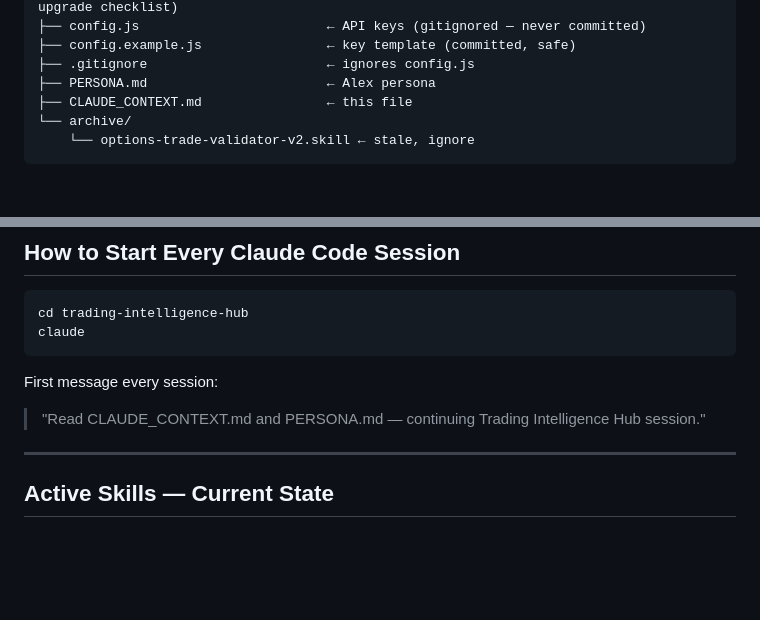
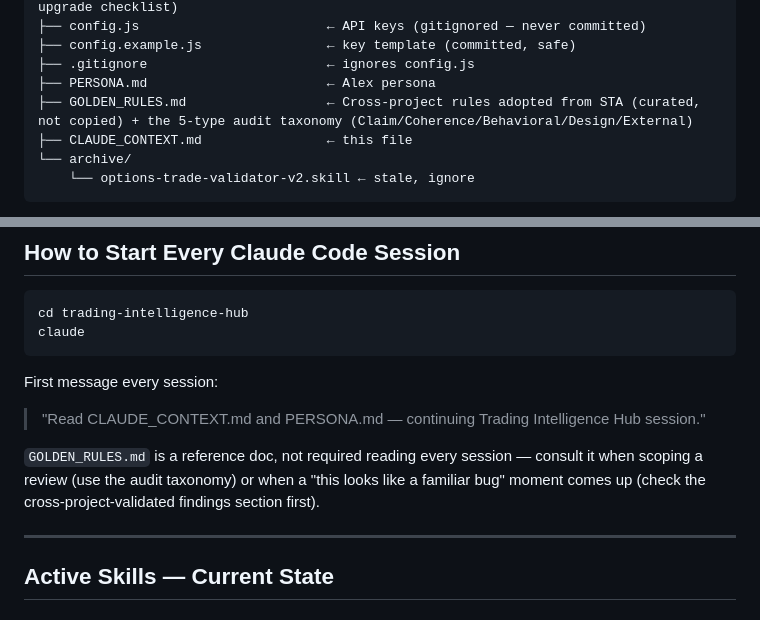
Before and after one commit to balacloud/trading-intelligence-hub, a Markdown page: CLAUDE_CONTEXT.md, 2 parts joined by grey strips. Rendered like a GitHub page; blank space fills up the shorter version.

```diff
--- a/CLAUDE_CONTEXT.md
+++ b/CLAUDE_CONTEXT.md
@@ -64,6 +64,7 @@ trading-intelligence-hub/
 ├── config.example.js                ← key template (committed, safe)
 ├── .gitignore                       ← ignores config.js
 ├── PERSONA.md                       ← Alex persona
+├── GOLDEN_RULES.md                  ← Cross-project rules adopted from STA (curated, not copied) + the 5-type audit taxonomy (Claim/Coherence/Behavioral/Design/External)
 ├── CLAUDE_CONTEXT.md                ← this file
 └── archive/
     └── options-trade-validator-v2.skill ← stale, ignore
@@ -82,6 +83,8 @@ claude
 
 First message every session:
 > "Read CLAUDE_CONTEXT.md and PERSONA.md — continuing Trading Intelligence Hub session."
+
+`GOLDEN_RULES.md` is a reference doc, not required reading every session — consult it when scoping a review (use the audit taxonomy) or when a "this looks like a familiar bug" moment comes up (check the cross-project-validated findings section first).
 
 ---
 
```
Also changed, not shown: other parts of CLAUDE_CONTEXT.md (+1 -0 lines), GOLDEN_RULES.md (added, +57 -0 lines).
